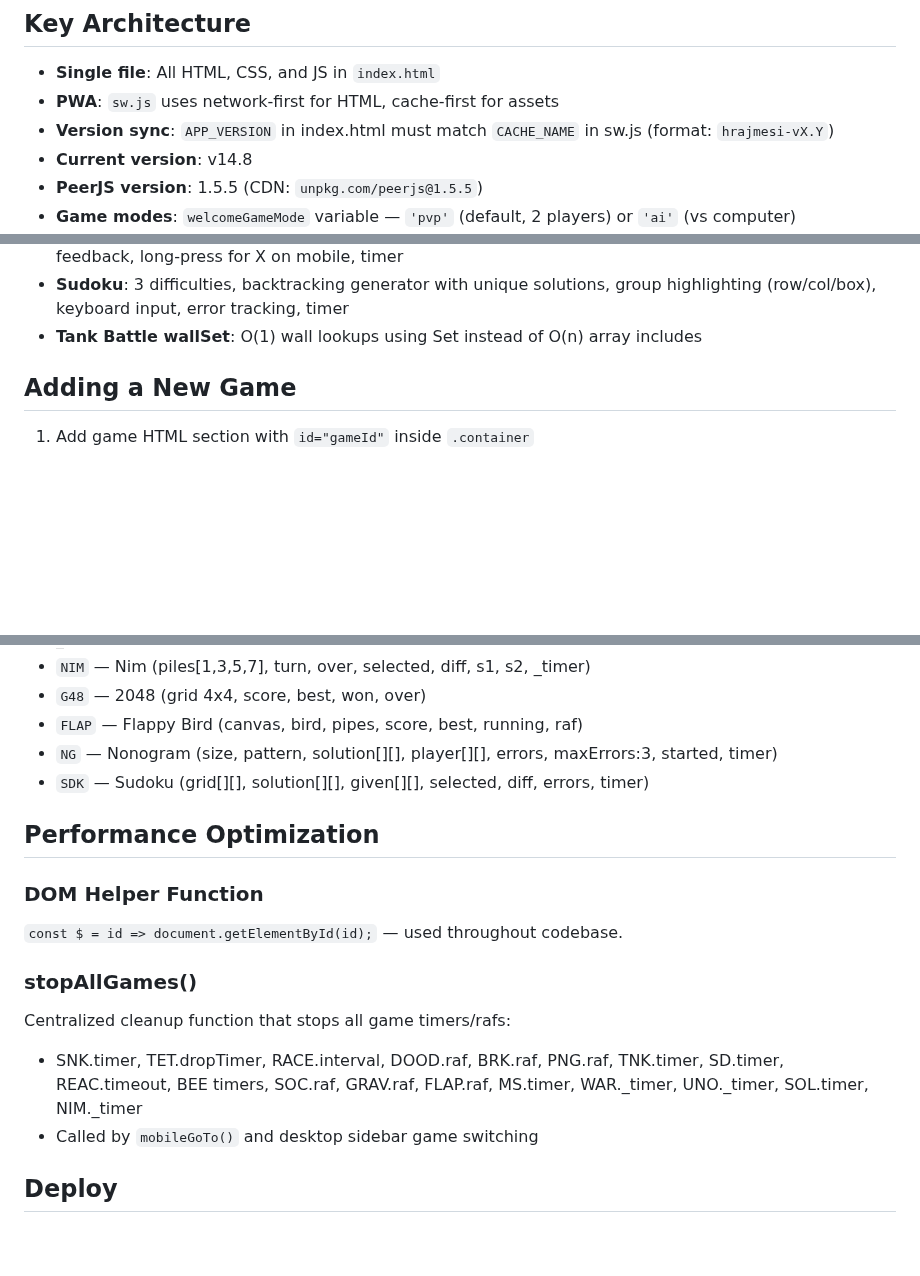
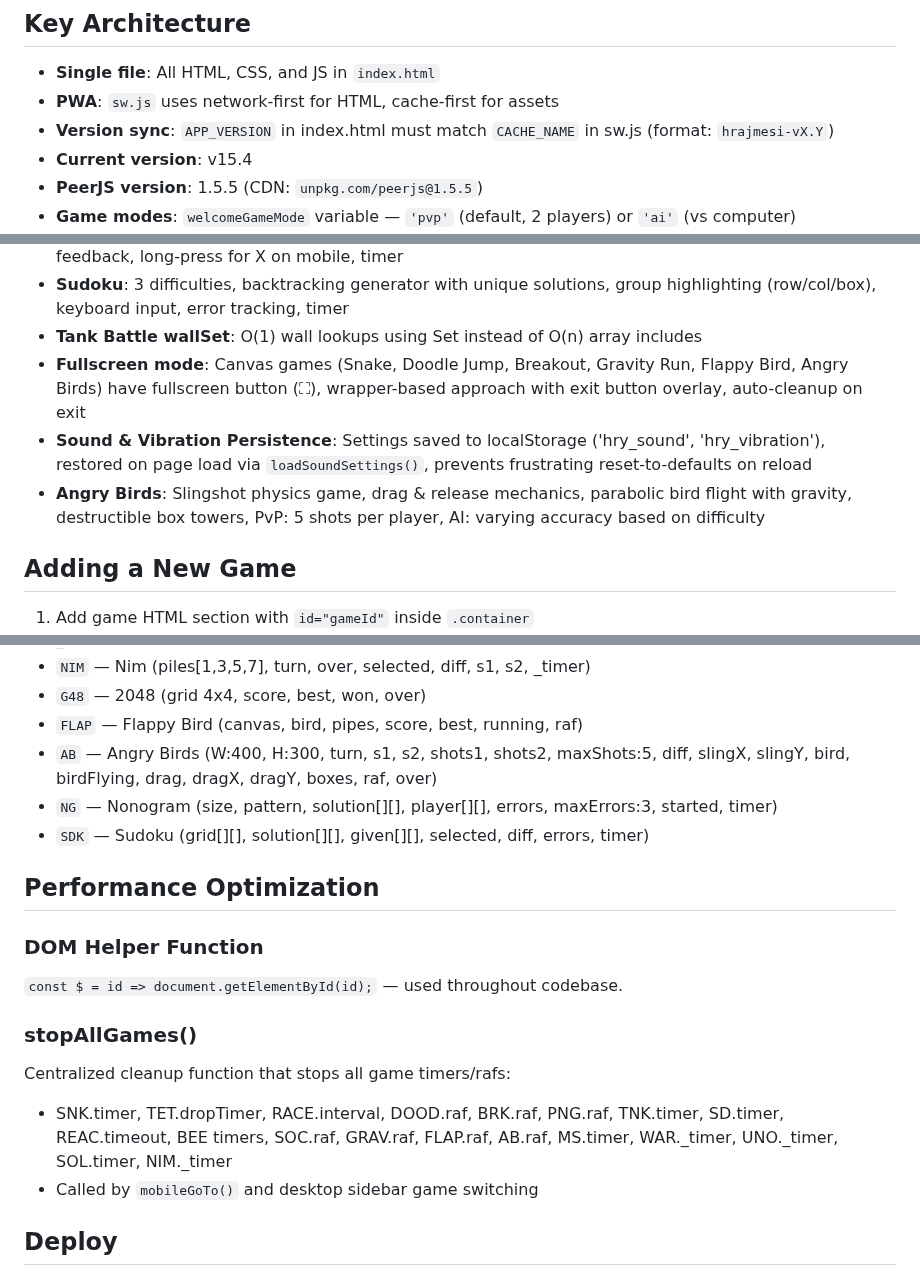
Before and after one commit to DusanOravsky/hry_deti_dusko, a Markdown page: CLAUDE.md, 3 parts joined by grey strips. GitHub-like rendering; blank space fills up the shorter version.

Commit message:
docs: update CLAUDE.md — v15.4, 47 games, Angry Birds, Fullscreen, Sound persistence

```diff
--- a/CLAUDE.md
+++ b/CLAUDE.md
@@ -9,7 +9,7 @@ Single-file PWA game collection for kids. Everything is in `index.html` (~19000
 - **Single file**: All HTML, CSS, and JS in `index.html`
 - **PWA**: `sw.js` uses network-first for HTML, cache-first for assets
 - **Version sync**: `APP_VERSION` in index.html must match `CACHE_NAME` in sw.js (format: `hrajmesi-vX.Y`)
-- **Current version**: v14.8
+- **Current version**: v15.4
 - **PeerJS version**: 1.5.5 (CDN: `unpkg.com/peerjs@1.5.5`)
 - **Game modes**: `welcomeGameMode` variable — `'pvp'` (default, 2 players) or `'ai'` (vs computer)
 - **Mobile nav**: 3-level navigation — welcome → game picker → game view
@@ -170,6 +171,9 @@ resetWordle(); // welcomeGameMode check works
 - **Nonogram/Picross**: 5x5 grid puzzles, 8 predefined patterns, fill/X toggle, max 3 errors with red feedback, long-press for X on mobile, timer
 - **Sudoku**: 3 difficulties, backtracking generator with unique solutions, group highlighting (row/col/box), keyboard input, error tracking, timer
 - **Tank Battle wallSet**: O(1) wall lookups using Set instead of O(n) array includes
+- **Fullscreen mode**: Canvas games (Snake, Doodle Jump, Breakout, Gravity Run, Flappy Bird, Angry Birds) have fullscreen button (⛶), wrapper-based approach with exit button overlay, auto-cleanup on exit
+- **Sound & Vibration Persistence**: Settings saved to localStorage ('hry_sound', 'hry_vibration'), restored on page load via `loadSoundSettings()`, prevents frustrating reset-to-defaults on reload
+- **Angry Birds**: Slingshot physics game, drag & release mechanics, parabolic bird flight with gravity, destructible box towers, PvP: 5 shots per player, AI: varying accuracy based on difficulty
 
 ## Adding a New Game
 
@@ -337,6 +341,7 @@ Key game state objects and their patterns:
 - `NIM` — Nim (piles[1,3,5,7], turn, over, selected, diff, s1, s2, _timer)
 - `G48` — 2048 (grid 4x4, score, best, won, over)
 - `FLAP` — Flappy Bird (canvas, bird, pipes, score, best, running, raf)
+- `AB` — Angry Birds (W:400, H:300, turn, s1, s2, shots1, shots2, maxShots:5, diff, slingX, slingY, bird, birdFlying, drag, dragX, dragY, boxes, raf, over)
 - `NG` — Nonogram (size, pattern, solution[][], player[][], errors, maxErrors:3, started, timer)
 - `SDK` — Sudoku (grid[][], solution[][], given[][], selected, diff, errors, timer)
 
@@ -347,7 +352,7 @@ Key game state objects and their patterns:
 
 ### stopAllGames()
 Centralized cleanup function that stops all game timers/rafs:
-- SNK.timer, TET.dropTimer, RACE.interval, DOOD.raf, BRK.raf, PNG.raf, TNK.timer, SD.timer, REAC.timeout, BEE timers, SOC.raf, GRAV.raf, FLAP.raf, MS.timer, WAR._timer, UNO._timer, SOL.timer, NIM._timer
+- SNK.timer, TET.dropTimer, RACE.interval, DOOD.raf, BRK.raf, PNG.raf, TNK.timer, SD.timer, REAC.timeout, BEE timers, SOC.raf, GRAV.raf, FLAP.raf, AB.raf, MS.timer, WAR._timer, UNO._timer, SOL.timer, NIM._timer
 - Called by `mobileGoTo()` and desktop sidebar game switching
 
 ## Deploy
```
Also changed, not shown: other parts of CLAUDE.md (+4 -3 lines).
